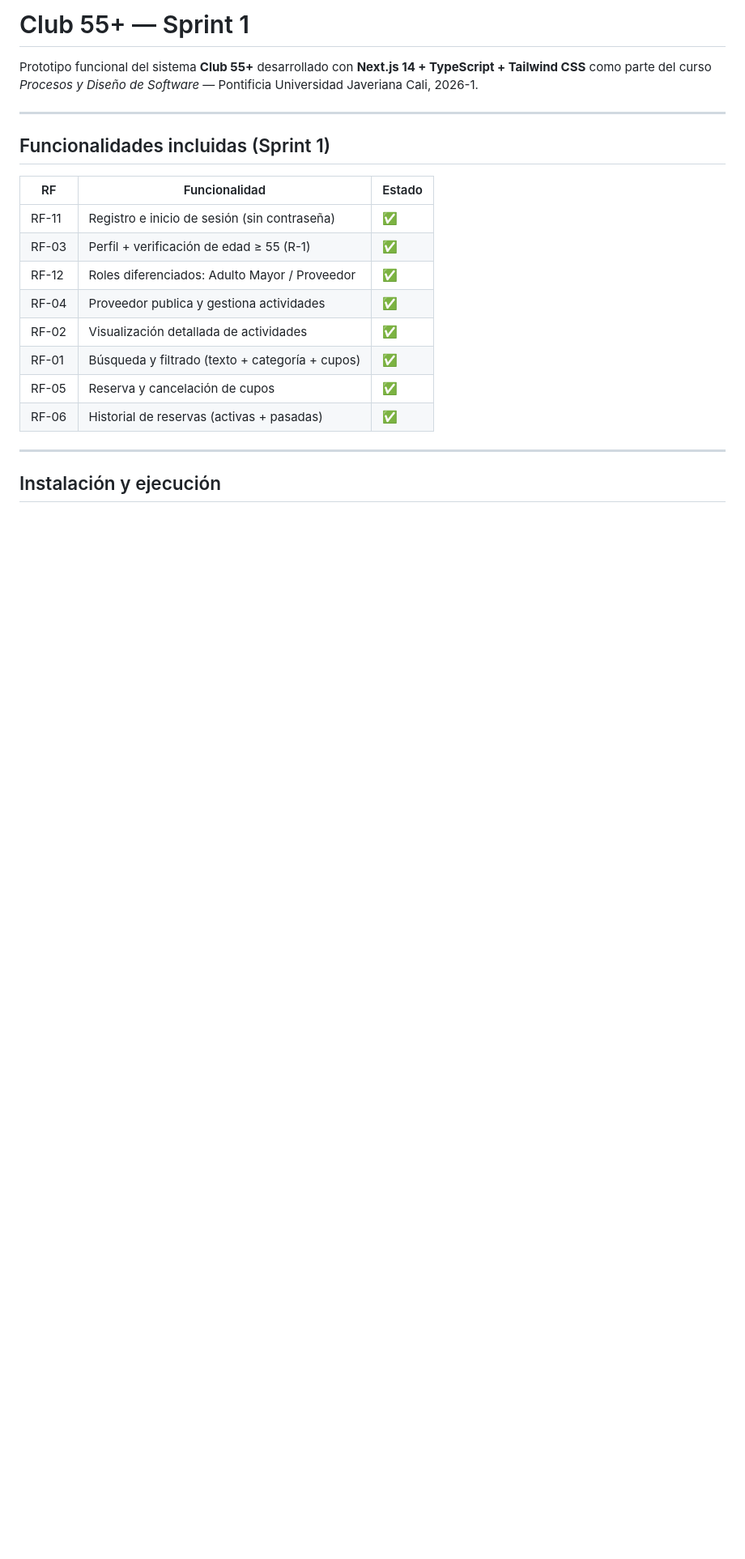
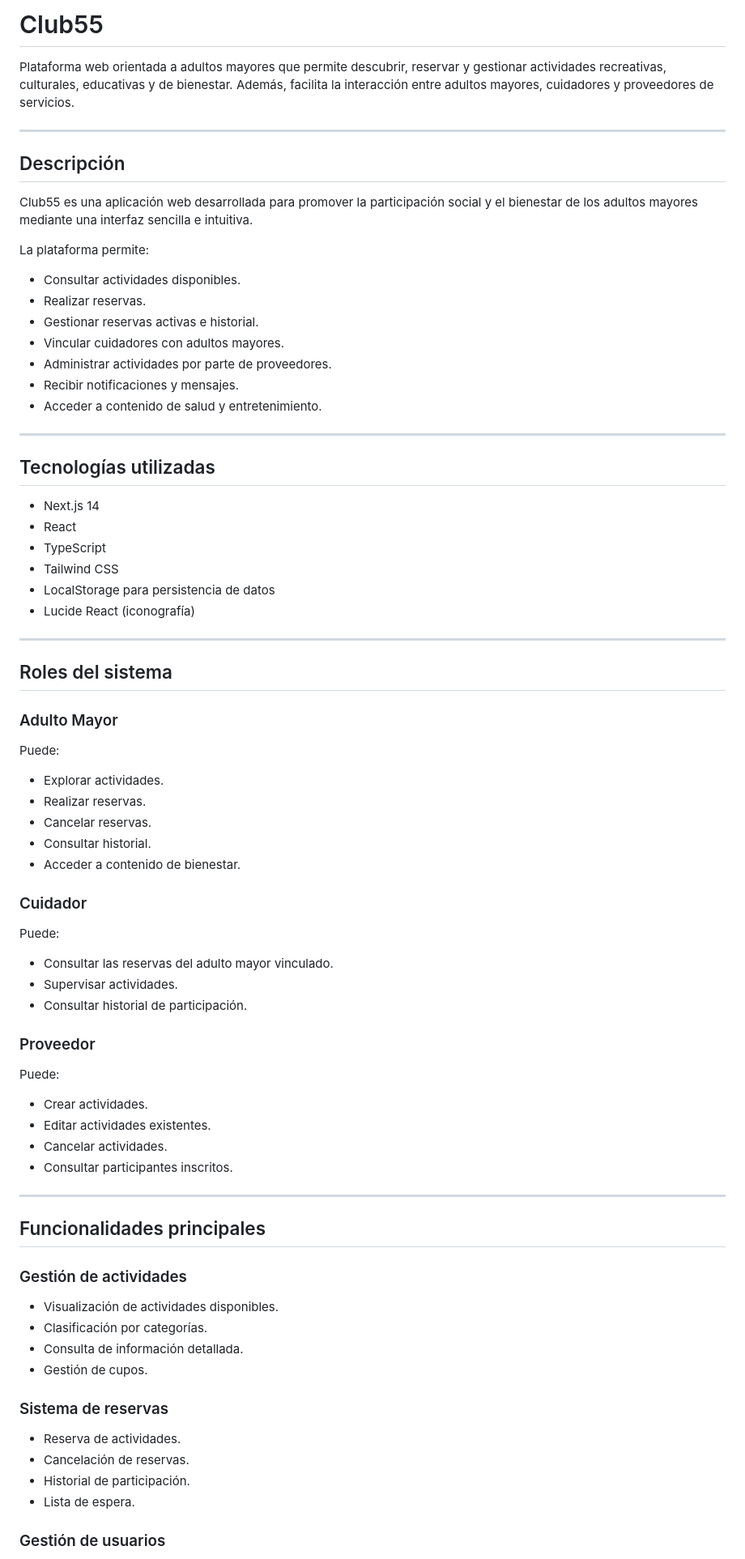
Before and after one commit to JeanK4/55-, a Markdown page: README.md, the part around one of its changes. Shown at 81% size. Rendered like a GitHub page; blank space fills up the shorter version.

```diff
--- a/README.md
+++ b/README.md
@@ -1,22 +1,82 @@
-# Club 55+ — Sprint 1
+# Club55
 
-Prototipo funcional del sistema **Club 55+** desarrollado con **Next.js 14 + TypeScript + Tailwind CSS** como parte del curso *Procesos y Diseño de Software* — Pontificia Universidad Javeriana Cali, 2026-1.
+Plataforma web orientada a adultos mayores que permite descubrir, reservar y gestionar actividades recreativas, culturales, educativas y de bienestar. Además, facilita la interacción entre adultos mayores, cuidadores y proveedores de servicios.
 
 ---
 
-## Funcionalidades incluidas (Sprint 1)
+## Descripción
 
-| RF | Funcionalidad | Estado |
-|----|---------------|--------|
-| RF-11 | Registro e inicio de sesión (sin contraseña) | ✅ |
-| RF-03 | Perfil + verificación de edad ≥ 55 (R-1) | ✅ |
-| RF-12 | Roles diferenciados: Adulto Mayor / Proveedor | ✅ |
-| RF-04 | Proveedor publica y gestiona actividades | ✅ |
-| RF-02 | Visualización detallada de actividades | ✅ |
-| RF-01 | Búsqueda y filtrado (texto + categoría + cupos) | ✅ |
-| RF-05 | Reserva y cancelación de cupos | ✅ |
-| RF-06 | Historial de reservas (activas + pasadas) | ✅ |
+Club55 es una aplicación web desarrollada para promover la participación social y el bienestar de los adultos mayores mediante una interfaz sencilla e intuitiva.
+
+La plataforma permite:
+
+* Consultar actividades disponibles.
+* Realizar reservas.
+* Gestionar reservas activas e historial.
+* Vincular cuidadores con adultos mayores.
+* Administrar actividades por parte de proveedores.
+* Recibir notificaciones y mensajes.
+* Acceder a contenido de salud y entretenimiento.
 
 ---
 
-## Instalación y ejecución
+## Tecnologías utilizadas
+
+* Next.js 14
+* React
+* TypeScript
+* Tailwind CSS
+* LocalStorage para persistencia de datos
+* Lucide React (iconografía)
+
+---
+
+## Roles del sistema
+
+### Adulto Mayor
+
+Puede:
+
+* Explorar actividades.
+* Realizar reservas.
+* Cancelar reservas.
+* Consultar historial.
+* Acceder a contenido de bienestar.
+
+### Cuidador
+
+Puede:
+
+* Consultar las reservas del adulto mayor vinculado.
+* Supervisar actividades.
+* Consultar historial de participación.
+
+### Proveedor
+
+Puede:
+
+* Crear actividades.
+* Editar actividades existentes.
+* Cancelar actividades.
+* Consultar participantes inscritos.
+
+---
+
+## Funcionalidades principales
+
+### Gestión de actividades
+
+* Visualización de actividades disponibles.
+* Clasificación por categorías.
+* Consulta de información detallada.
+* Gestión de cupos.
+
+### Sistema de reservas
+
+* Reserva de actividades.
+* Cancelación de reservas.
+* Historial de participación.
+* Lista de espera.
+
+### Gestión de usuarios
+
```
Also changed, not shown: other parts of README.md (+102 -51 lines).
